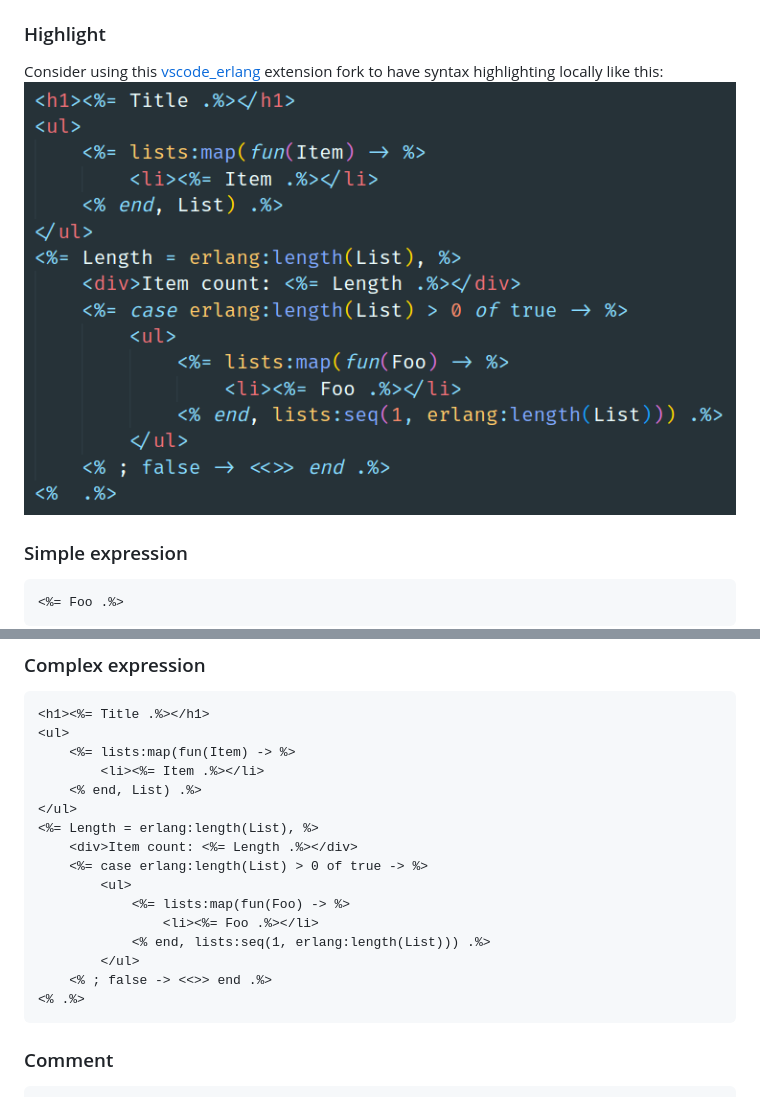
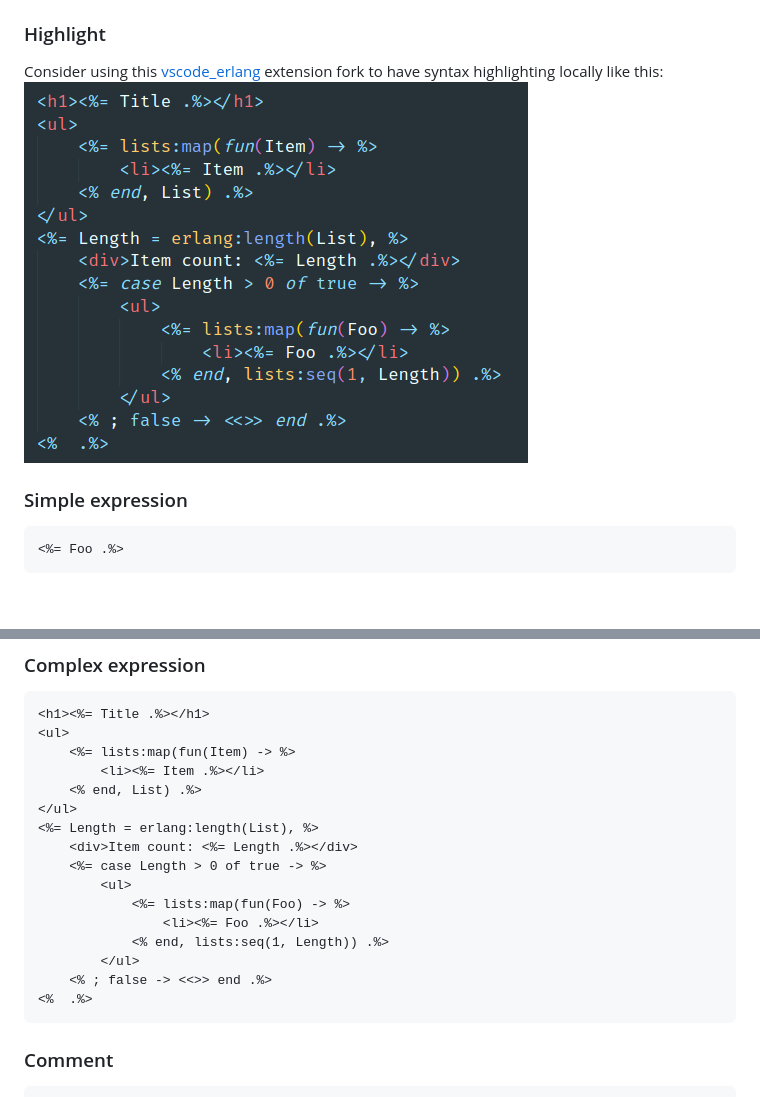
Before and after one commit to williamthome/eel, a Markdown page: README.md, 2 parts joined by grey strips. Drawn GitHub-style; pictures changed too: images/syntax-highlight.png; blank space fills up the shorter version.

Commit message:
fix: example syntax

````diff
--- a/README.md
+++ b/README.md
@@ -69,14 +69,14 @@ Consider using this [vscode_erlang](https://github.com/williamthome/vscode_erlan
 </ul>
 <%= Length = erlang:length(List), %>
     <div>Item count: <%= Length .%></div>
-    <%= case erlang:length(List) > 0 of true -> %>
+    <%= case Length > 0 of true -> %>
         <ul>
             <%= lists:map(fun(Foo) -> %>
                 <li><%= Foo .%></li>
-            <% end, lists:seq(1, erlang:length(List))) .%>
+            <% end, lists:seq(1, Length)) .%>
         </ul>
     <% ; false -> <<>> end .%>
-<% .%>
+<%  .%>
 ```
 
 ### Comment
````
